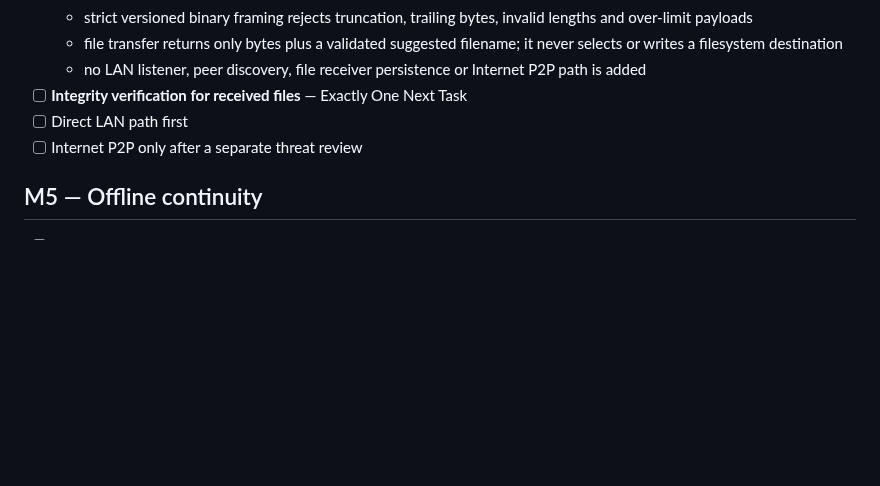
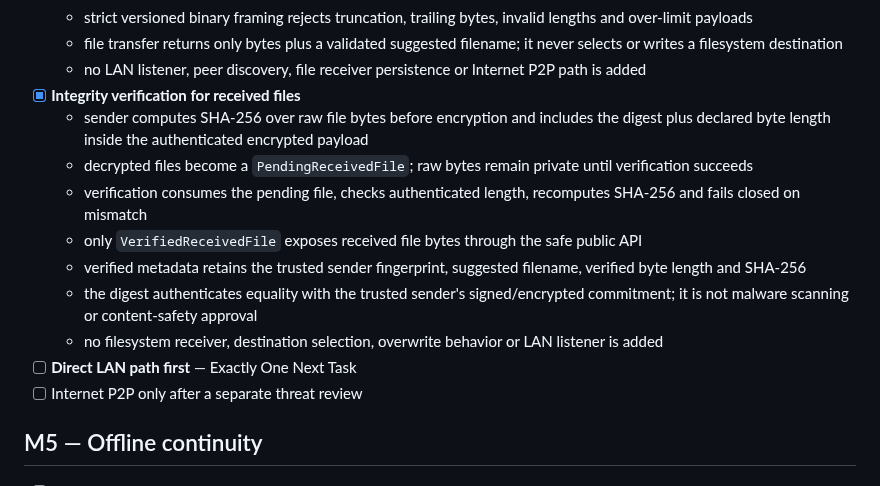
Before and after one commit to E20C1/dangomushi-usb, a Markdown page: docs/ROADMAP.md, the part around the change. Rendered like a GitHub page; blank space fills up the shorter version.

Commit message:
docs: complete received file integrity roadmap task

```diff
--- a/docs/ROADMAP.md
+++ b/docs/ROADMAP.md
@@ -240,8 +240,15 @@ M3's transport-independent security and handoff boundaries are now complete. Any
   - strict versioned binary framing rejects truncation, trailing bytes, invalid lengths and over-limit payloads
   - file transfer returns only bytes plus a validated suggested filename; it never selects or writes a filesystem destination
   - no LAN listener, peer discovery, file receiver persistence or Internet P2P path is added
-- [ ] **Integrity verification for received files** — Exactly One Next Task
-- [ ] Direct LAN path first
+- [x] **Integrity verification for received files**
+  - sender computes SHA-256 over raw file bytes before encryption and includes the digest plus declared byte length inside the authenticated encrypted payload
+  - decrypted files become a `PendingReceivedFile`; raw bytes remain private until verification succeeds
+  - verification consumes the pending file, checks authenticated length, recomputes SHA-256 and fails closed on mismatch
+  - only `VerifiedReceivedFile` exposes received file bytes through the safe public API
+  - verified metadata retains the trusted sender fingerprint, suggested filename, verified byte length and SHA-256
+  - the digest authenticates equality with the trusted sender's signed/encrypted commitment; it is not malware scanning or content-safety approval
+  - no filesystem receiver, destination selection, overwrite behavior or LAN listener is added
+- [ ] **Direct LAN path first** — Exactly One Next Task
 - [ ] Internet P2P only after a separate threat review
 
 ## M5 — Offline continuity
```
